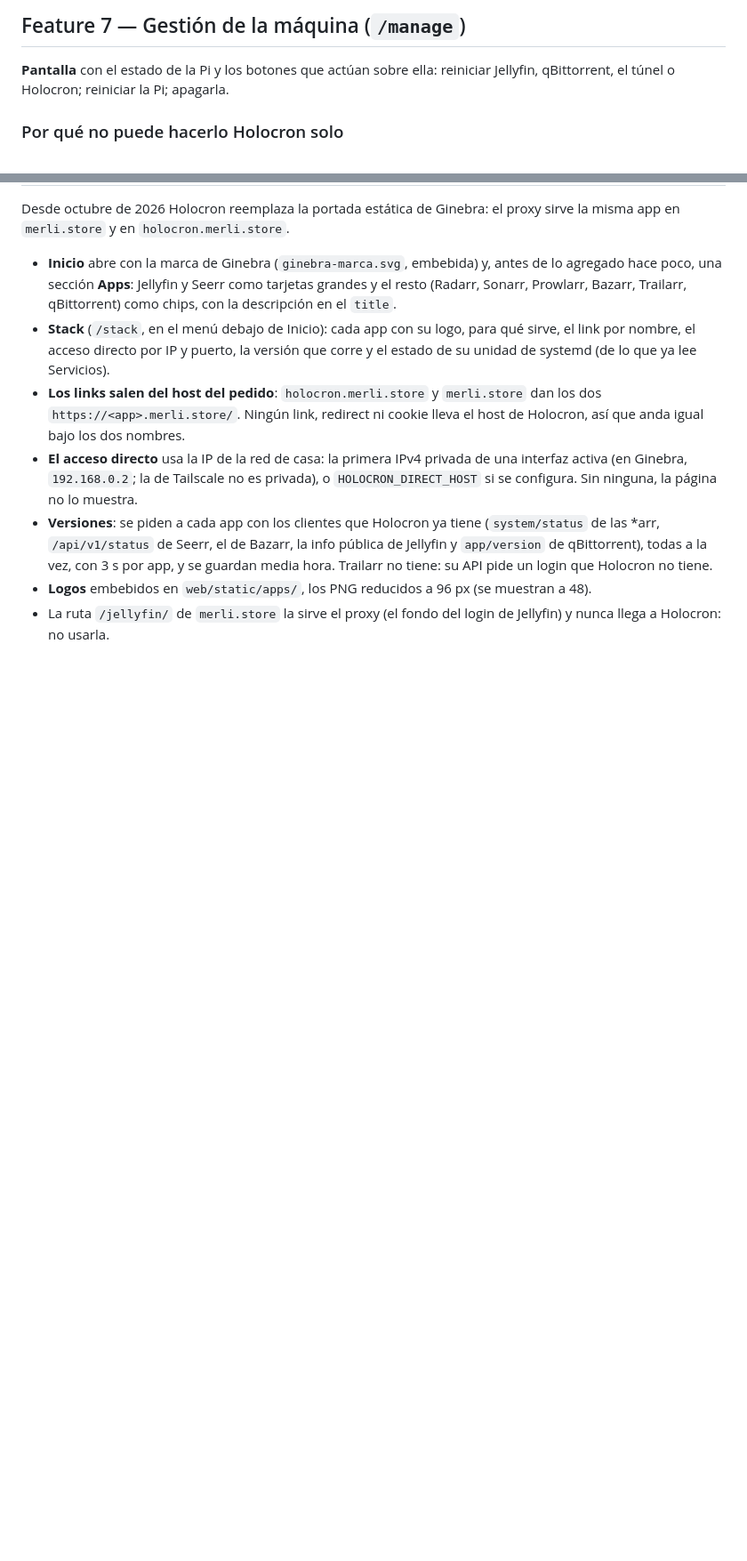
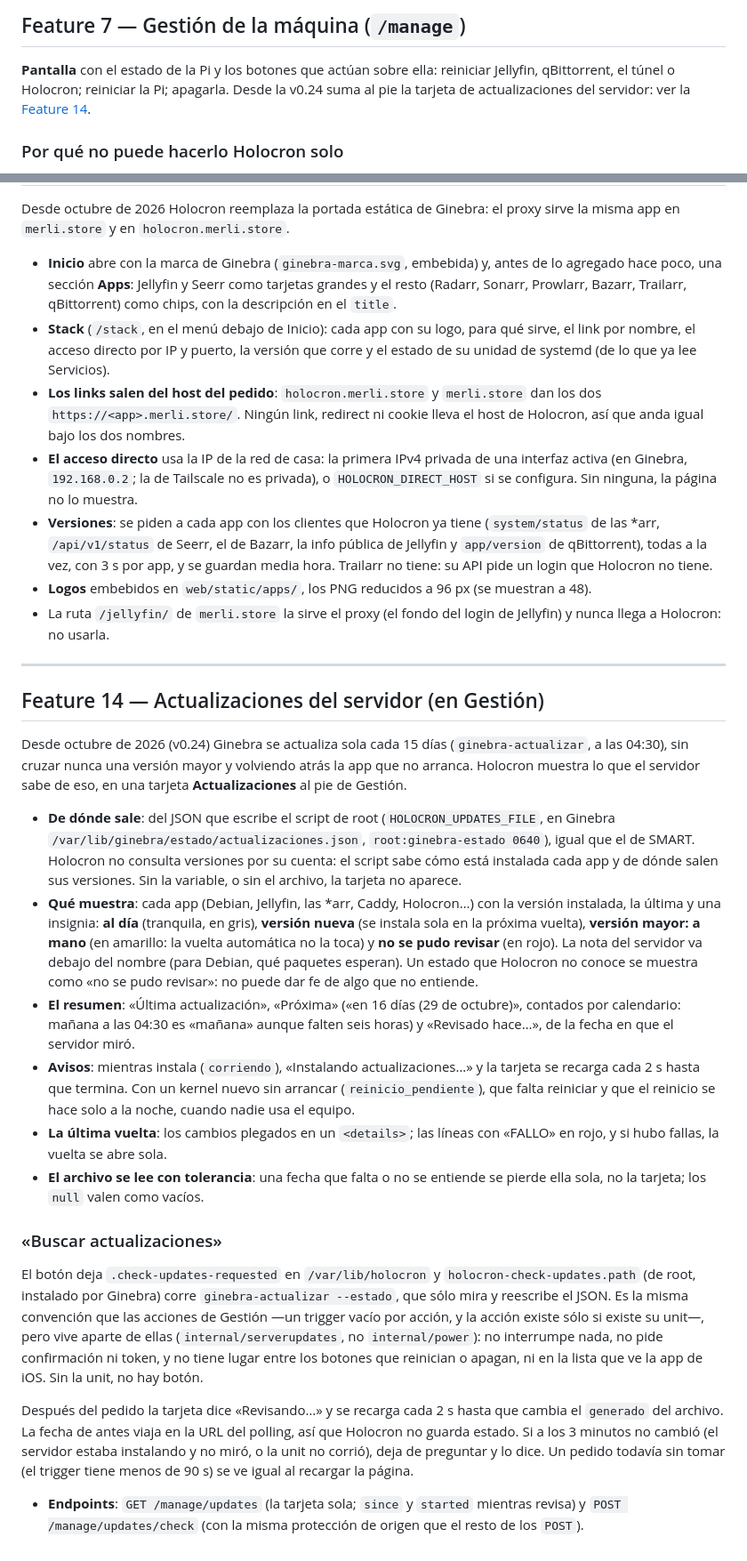
Before and after one commit to criscardozo/holocron, a Markdown page: docs/features.md, 2 parts joined by grey strips. Shown at 89% size. GitHub-like rendering; blank space fills up the shorter version.

```diff
--- a/docs/features.md
+++ b/docs/features.md
@@ -212,6 +212,8 @@ Agregar descargas por magnet-link desde la UI.
 
 **Pantalla** con el estado de la Pi y los botones que actúan sobre ella:
 reiniciar Jellyfin, qBittorrent, el túnel o Holocron; reiniciar la Pi; apagarla.
+Desde la v0.24 suma al pie la tarjeta de actualizaciones del servidor: ver la
+[Feature 14](#feature-14--actualizaciones-del-servidor-en-gestión).
 
 ### Por qué no puede hacerlo Holocron solo
 
@@ -994,3 +996,59 @@ proxy sirve la misma app en `merli.store` y en `holocron.merli.store`.
   a 48).
 - La ruta `/jellyfin/` de `merli.store` la sirve el proxy (el fondo del login de
   Jellyfin) y nunca llega a Holocron: no usarla.
+
+---
+
+## Feature 14 — Actualizaciones del servidor (en Gestión)
+
+Desde octubre de 2026 (v0.24) Ginebra se actualiza sola cada 15 días
+(`ginebra-actualizar`, a las 04:30), sin cruzar nunca una versión mayor y
+volviendo atrás la app que no arranca. Holocron muestra lo que el servidor sabe
+de eso, en una tarjeta **Actualizaciones** al pie de Gestión.
+
+- **De dónde sale**: del JSON que escribe el script de root
+  (`HOLOCRON_UPDATES_FILE`, en Ginebra `/var/lib/ginebra/estado/actualizaciones.json`,
+  `root:ginebra-estado 0640`), igual que el de SMART. Holocron no consulta
+  versiones por su cuenta: el script sabe cómo está instalada cada app y de
+  dónde salen sus versiones. Sin la variable, o sin el archivo, la tarjeta no
+  aparece.
+- **Qué muestra**: cada app (Debian, Jellyfin, las *arr, Caddy, Holocron…) con
+  la versión instalada, la última y una insignia: **al día** (tranquila, en
+  gris), **versión nueva** (se instala sola en la próxima vuelta), **versión
+  mayor: a mano** (en amarillo: la vuelta automática no la toca) y **no se pudo
+  revisar** (en rojo). La nota del servidor va debajo del nombre (para Debian,
+  qué paquetes esperan). Un estado que Holocron no conoce se muestra como «no se
+  pudo revisar»: no puede dar fe de algo que no entiende.
+- **El resumen**: «Última actualización», «Próxima» («en 16 días (29 de
+  octubre)», contados por calendario: mañana a las 04:30 es «mañana» aunque
+  falten seis horas) y «Revisado hace…», de la fecha en que el servidor miró.
+- **Avisos**: mientras instala (`corriendo`), «Instalando actualizaciones…» y la
+  tarjeta se recarga cada 2 s hasta que termina. Con un kernel nuevo sin
+  arrancar (`reinicio_pendiente`), que falta reiniciar y que el reinicio se hace
+  solo a la noche, cuando nadie usa el equipo.
+- **La última vuelta**: los cambios plegados en un `<details>`; las líneas con
+  «FALLO» en rojo, y si hubo fallas, la vuelta se abre sola.
+- **El archivo se lee con tolerancia**: una fecha que falta o no se entiende se
+  pierde ella sola, no la tarjeta; los `null` valen como vacíos.
+
+### «Buscar actualizaciones»
+
+El botón deja `.check-updates-requested` en `/var/lib/holocron` y
+`holocron-check-updates.path` (de root, instalado por Ginebra) corre
+`ginebra-actualizar --estado`, que sólo mira y reescribe el JSON. Es la misma
+convención que las acciones de Gestión —un trigger vacío por acción, y la
+acción existe sólo si existe su unit—, pero vive aparte de ellas
+(`internal/serverupdates`, no `internal/power`): no interrumpe nada, no pide
+confirmación ni token, y no tiene lugar entre los botones que reinician o
+apagan, ni en la lista que ve la app de iOS. Sin la unit, no hay botón.
+
+Después del pedido la tarjeta dice «Revisando…» y se recarga cada 2 s hasta que
+cambia el `generado` del archivo. La fecha de antes viaja en la URL del polling,
+así que Holocron no guarda estado. Si a los 3 minutos no cambió (el servidor
+estaba instalando y no miró, o la unit no corrió), deja de preguntar y lo dice.
+Un pedido todavía sin tomar (el trigger tiene menos de 90 s) se ve igual al
+recargar la página.
+
+- **Endpoints**: `GET /manage/updates` (la tarjeta sola; `since` y `started`
+  mientras revisa) y `POST /manage/updates/check` (con la misma protección de
+  origen que el resto de los `POST`).
```
Also changed, not shown: README.md (+7 -0 lines).
